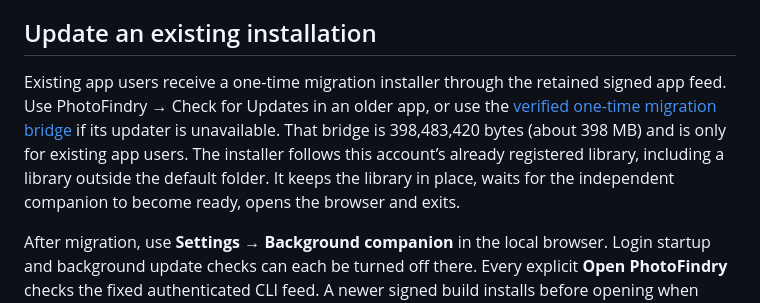
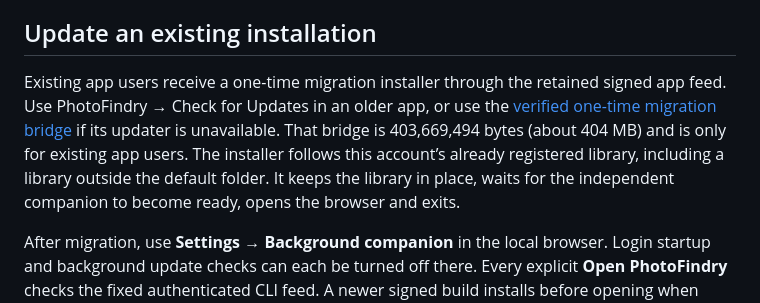
Before and after one commit to sentrybottale/photofindryapp, a Markdown page: INSTALLATION.md, the part around the change. GitHub-like rendering.

Commit message:
Keep the retained Mac migration bridge size independent of CLI packages

```diff
--- a/INSTALLATION.md
+++ b/INSTALLATION.md
@@ -47,7 +47,7 @@ This does not bypass macOS privacy decisions. If access is revoked or the stored
 
 ## Update an existing installation
 
-Existing app users receive a one-time migration installer through the retained signed app feed. Use PhotoFindry → Check for Updates in an older app, or use the [verified one-time migration bridge](https://github.com/sentrybottale/photofindryapp/releases/download/v0.2.0-beta.16/PhotoFindry-0.2.0-beta.16-arm64-community-beta.dmg) if its updater is unavailable. That bridge is 398,483,420 bytes (about 398 MB) and is only for existing app users. The installer follows this account’s already registered library, including a library outside the default folder. It keeps the library in place, waits for the independent companion to become ready, opens the browser and exits.
+Existing app users receive a one-time migration installer through the retained signed app feed. Use PhotoFindry → Check for Updates in an older app, or use the [verified one-time migration bridge](https://github.com/sentrybottale/photofindryapp/releases/download/v0.2.0-beta.16/PhotoFindry-0.2.0-beta.16-arm64-community-beta.dmg) if its updater is unavailable. That bridge is 403,669,494 bytes (about 404 MB) and is only for existing app users. The installer follows this account’s already registered library, including a library outside the default folder. It keeps the library in place, waits for the independent companion to become ready, opens the browser and exits.
 
 After migration, use **Settings → Background companion** in the local browser. Login startup and background update checks can each be turned off there. Every explicit **Open PhotoFindry** checks the fixed authenticated CLI feed. A newer signed build installs before opening when owned work can safely drain. Offline checks or active foreground work open the verified current build with a visible deferred-update reason. Background checks run about every six hours and do not install by themselves; you can also choose **Install signed update**. Updates authenticate exact package bytes with the retained publisher key.
 
```
Also changed, not shown: docs/install.md (+1 -1 lines).
